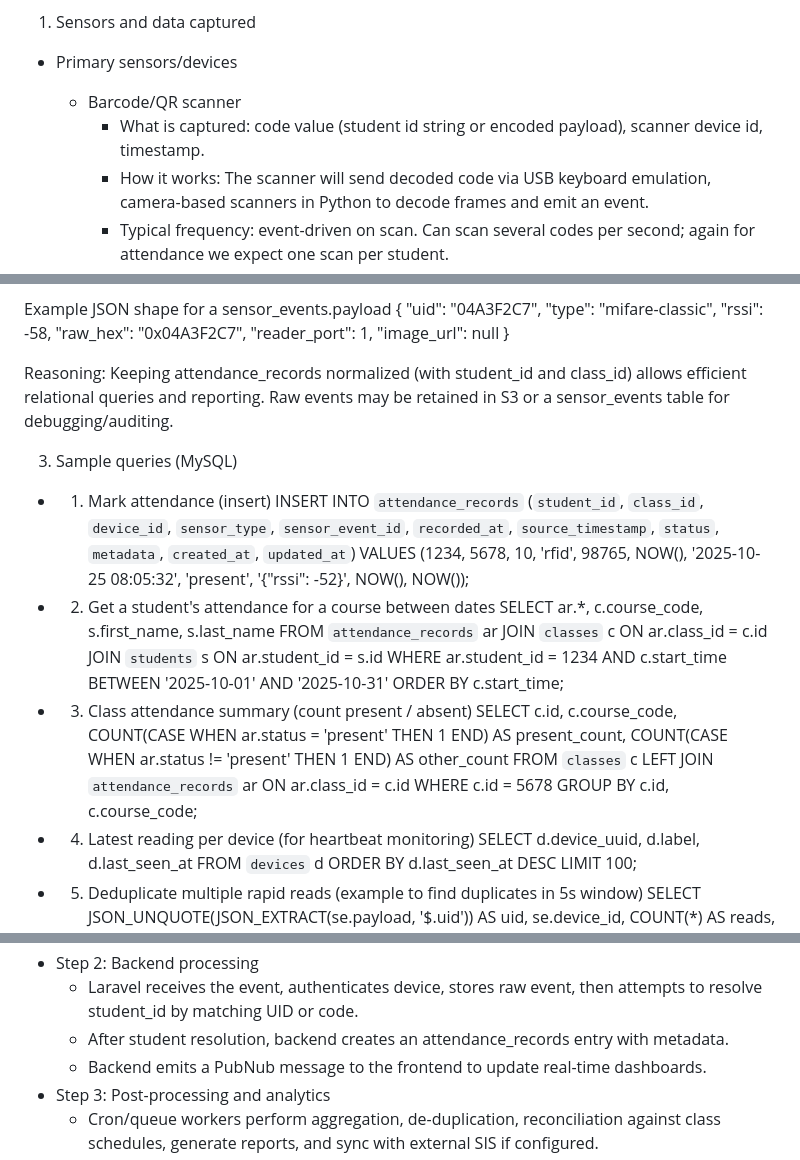
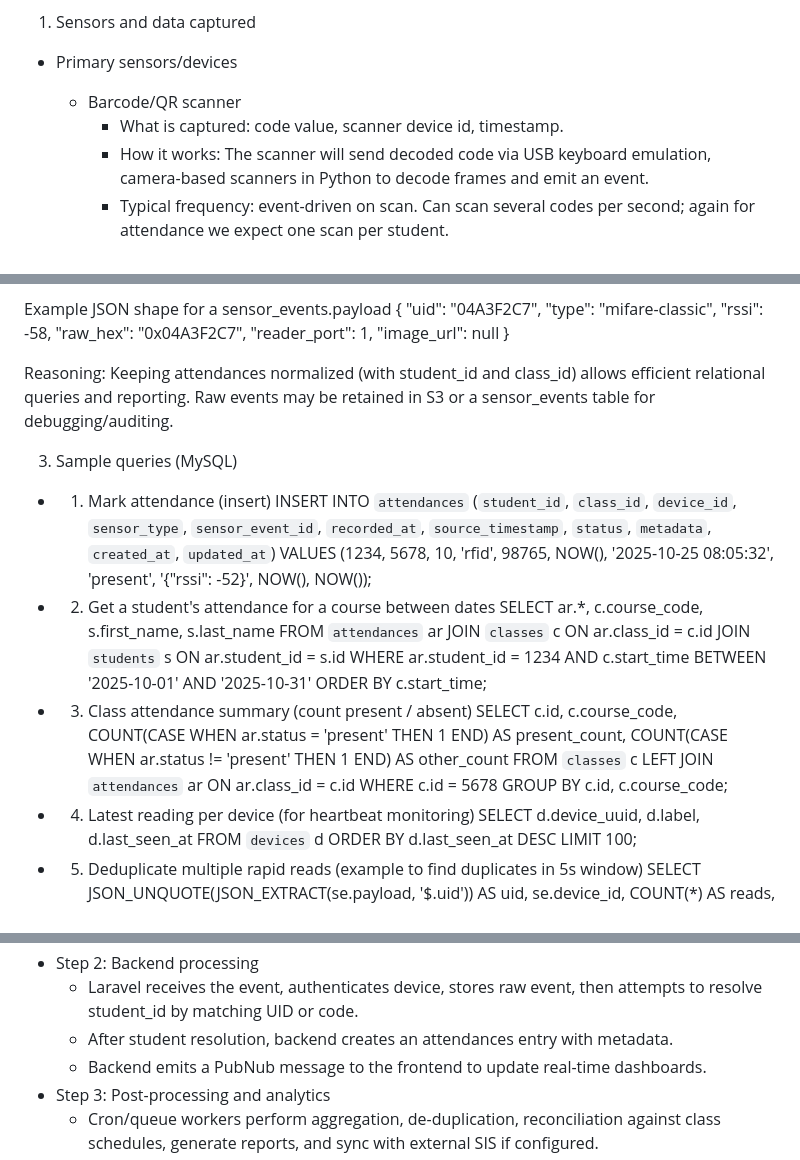
Before and after one commit to HenriqueJoanoni/edusense-project, a Markdown page: README.md, 3 parts joined by grey strips. Drawn GitHub-style.

Commit message:
docs(project): update README.md

```diff
--- a/README.md
+++ b/README.md
@@ -98,7 +98,7 @@ is AWS with PubNub used for real-time event streaming to the frontend.
 
 - Primary sensors/devices
     - Barcode/QR scanner
-        - What is captured: code value (student id string or encoded payload), scanner device id, timestamp.
+        - What is captured: code value, scanner device id, timestamp.
         - How it works: The scanner will send decoded code via USB keyboard emulation, camera-based scanners in Python
           to decode frames and emit an event.
         - Typical frequency: event-driven on scan. Can scan several codes per second; again for attendance we expect one
@@ -191,19 +191,19 @@ Example JSON shape for a sensor_events.payload
 "image_url": null
 }
 
-Reasoning: Keeping attendance_records normalized (with student_id and class_id) allows efficient relational queries and
+Reasoning: Keeping attendances normalized (with student_id and class_id) allows efficient relational queries and
 reporting. Raw events may be retained in S3 or a sensor_events table for debugging/auditing.
 
 3) Sample queries (MySQL)
 
 - 1) Mark attendance (insert)
-       INSERT INTO `attendance_records` (`student_id`, `class_id`, `device_id`, `sensor_type`, `sensor_event_id`,
+       INSERT INTO `attendances` (`student_id`, `class_id`, `device_id`, `sensor_type`, `sensor_event_id`,
        `recorded_at`, `source_timestamp`, `status`, `metadata`, `created_at`, `updated_at`)
        VALUES (1234, 5678, 10, 'rfid', 98765, NOW(), '2025-10-25 08:05:32', 'present', '{"rssi": -52}', NOW(), NOW());
 
 - 2) Get a student's attendance for a course between dates
        SELECT ar.*, c.course_code, s.first_name, s.last_name
-       FROM `attendance_records` ar
+       FROM `attendances` ar
        JOIN `classes` c ON ar.class_id = c.id
        JOIN `students` s ON ar.student_id = s.id
        WHERE ar.student_id = 1234
@@ -215,7 +215,7 @@ reporting. Raw events may be retained in S3 or a sensor_events table for debuggi
        COUNT(CASE WHEN ar.status = 'present' THEN 1 END) AS present_count,
        COUNT(CASE WHEN ar.status != 'present' THEN 1 END) AS other_count
        FROM `classes` c
-       LEFT JOIN `attendance_records` ar ON ar.class_id = c.id
+       LEFT JOIN `attendances` ar ON ar.class_id = c.id
        WHERE c.id = 5678
        GROUP BY c.id, c.course_code;
 
@@ -247,7 +247,7 @@ reporting. Raw events may be retained in S3 or a sensor_events table for debuggi
 - Step 2: Backend processing
     - Laravel receives the event, authenticates device, stores raw event, then attempts to resolve student_id by
       matching UID or code.
-    - After student resolution, backend creates an attendance_records entry with metadata.
+    - After student resolution, backend creates an attendances entry with metadata.
     - Backend emits a PubNub message to the frontend to update real-time
       dashboards.
 - Step 3: Post-processing and analytics
```
Also changed, not shown: other parts of README.md (+2 -2 lines).
